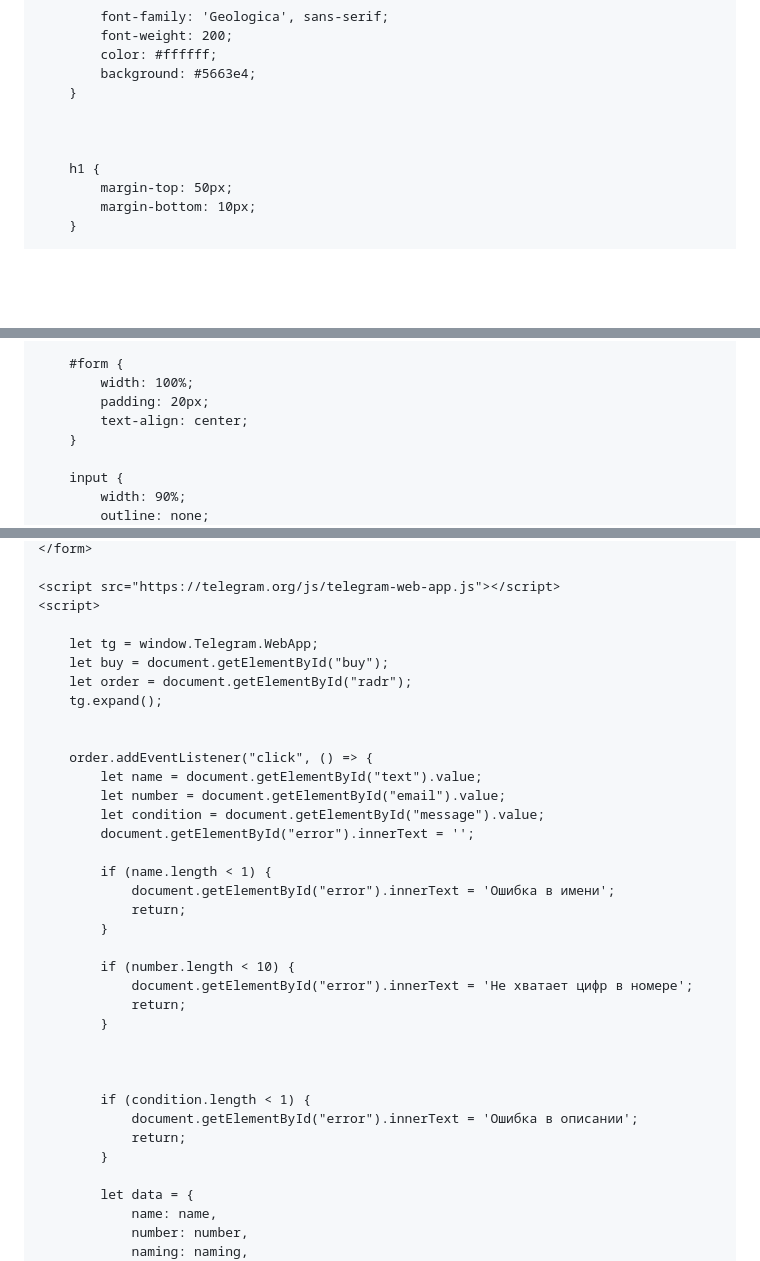
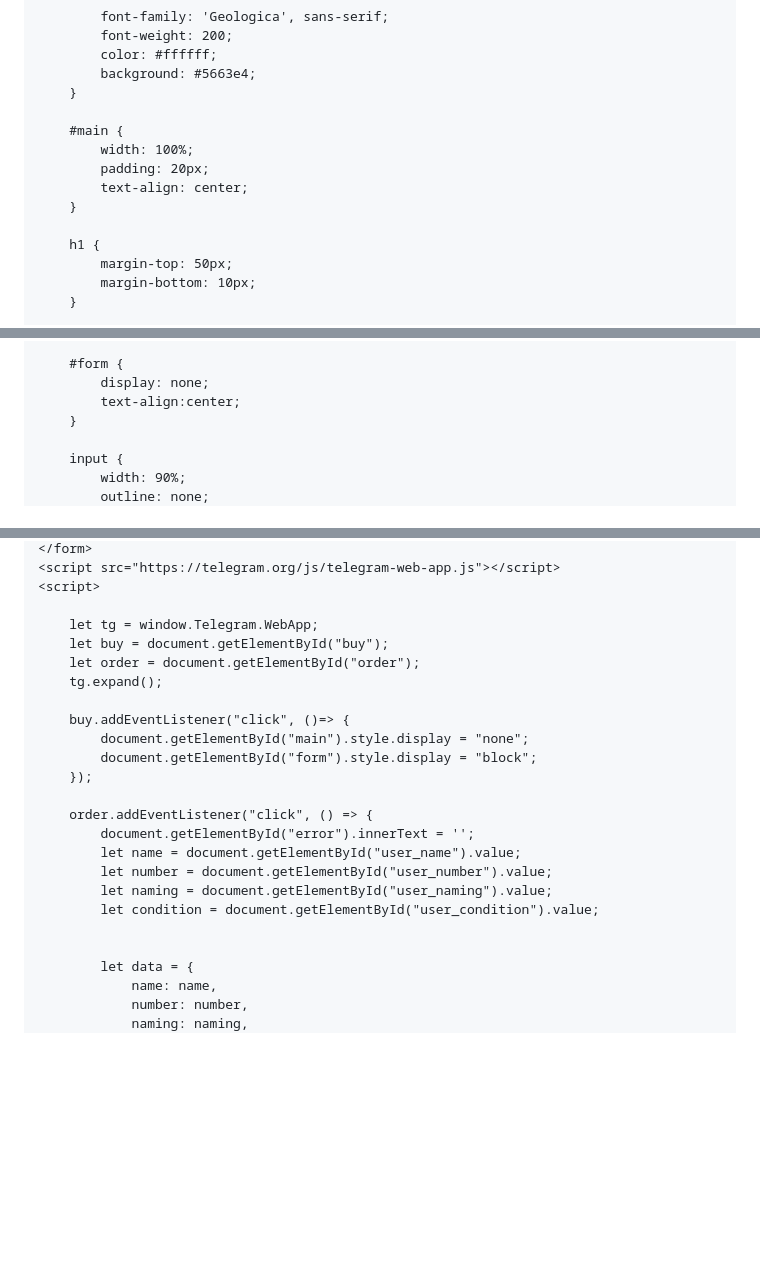
Before and after one commit to Avcilive/NoXeon.github.io, a Markdown page: README.md, 3 parts joined by grey strips. Rendered like a GitHub page; blank space fills up the shorter version.

```diff
--- a/README.md
+++ b/README.md
@@ -26,7 +26,11 @@
             background: #5663e4;
         }
 
-
+        #main {
+            width: 100%;
+            padding: 20px;
+            text-align: center;
+        }
 
         h1 {
             margin-top: 50px;
@@ -70,9 +74,8 @@
         }
 
         #form {
-            width: 100%;
-            padding: 20px;
-            text-align: center;
+            display: none;
+            text-align:center;
         }
 
         input {
@@ -111,36 +114,24 @@
     </form>
-
     <script src="https://telegram.org/js/telegram-web-app.js"></script>
     <script>
 
         let tg = window.Telegram.WebApp;
         let buy = document.getElementById("buy");
-        let order = document.getElementById("radr");
+        let order = document.getElementById("order");
         tg.expand();
 
+        buy.addEventListener("click", ()=> {
+            document.getElementById("main").style.display = "none";
+            document.getElementById("form").style.display = "block";
+        });
 
         order.addEventListener("click", () => {
-            let name = document.getElementById("text").value;
-            let number = document.getElementById("email").value;
-            let condition = document.getElementById("message").value;
             document.getElementById("error").innerText = '';
+            let name = document.getElementById("user_name").value;
+            let number = document.getElementById("user_number").value;
+            let naming = document.getElementById("user_naming").value;
+            let condition = document.getElementById("user_condition").value;
 
-            if (name.length < 1) {
-                document.getElementById("error").innerText = 'Ошибка в имени';
-                return;
-            }
-
-            if (number.length < 10) {
-                document.getElementById("error").innerText = 'Не хватает цифр в номере';
-                return;
-            }
-
-
-
-            if (condition.length < 1) {
-                document.getElementById("error").innerText = 'Ошибка в описании';
-                return;
-            }
 
             let data = {
                 name: name,
```
Also changed, not shown: other parts of README.md (+12 -12 lines).
